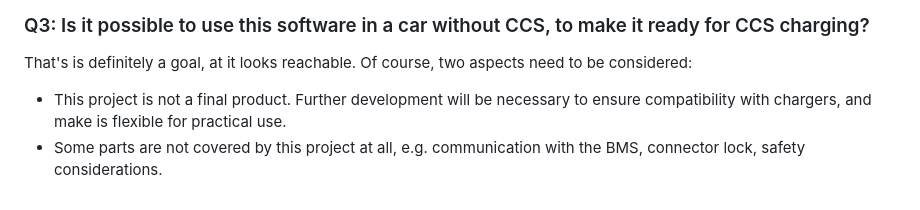
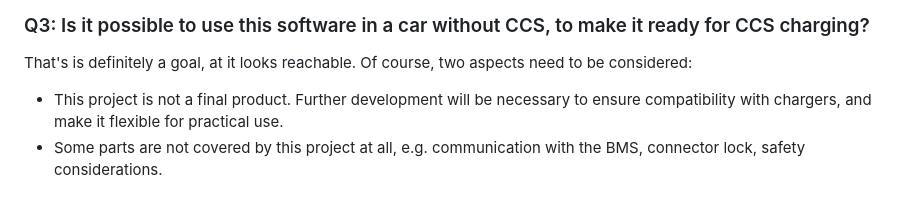
Before and after one commit to uhi22/pyPLC, a Markdown page: readme.md, the part around the change. Rendered like a GitHub page.

```diff
--- a/readme.md
+++ b/readme.md
@@ -347,5 +347,5 @@ However, the software will help to explore and understand the behavior of the ca
 
 ### Q3: Is it possible to use this software in a car without CCS, to make it ready for CCS charging?
 That's is definitely a goal, at it looks reachable. Of course, two aspects need to be considered:
-- This project is not a final product. Further development will be necessary to ensure compatibility with chargers, and make is flexible for practical use.
+- This project is not a final product. Further development will be necessary to ensure compatibility with chargers, and make it flexible for practical use.
 - Some parts are not covered by this project at all, e.g. communication with the BMS, connector lock, safety considerations.
```
Also changed, not shown: doc/hardware.md (+16 -0 lines), doc/OLED_for_PEV_foto.jpg (added).
